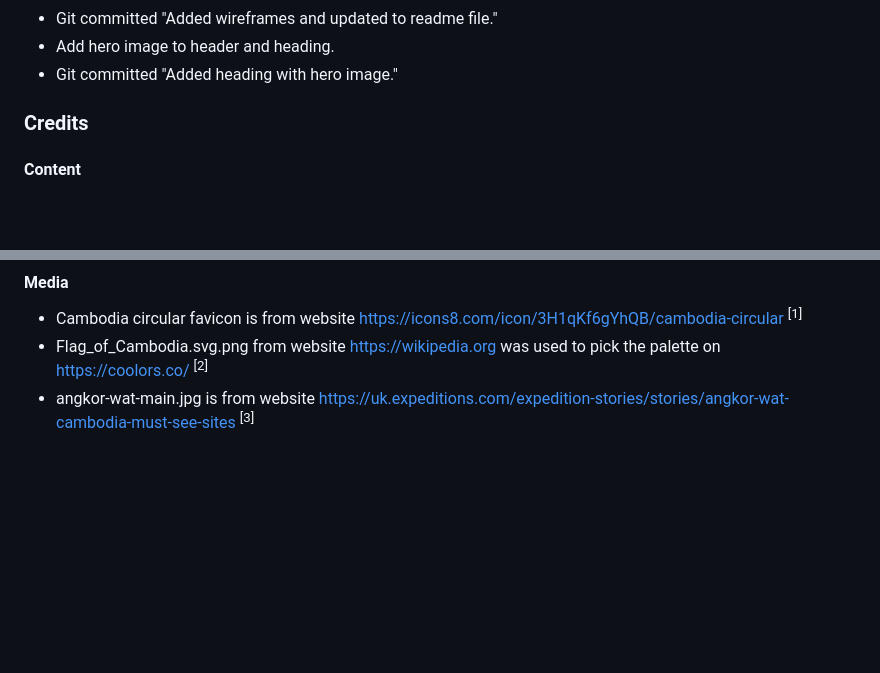
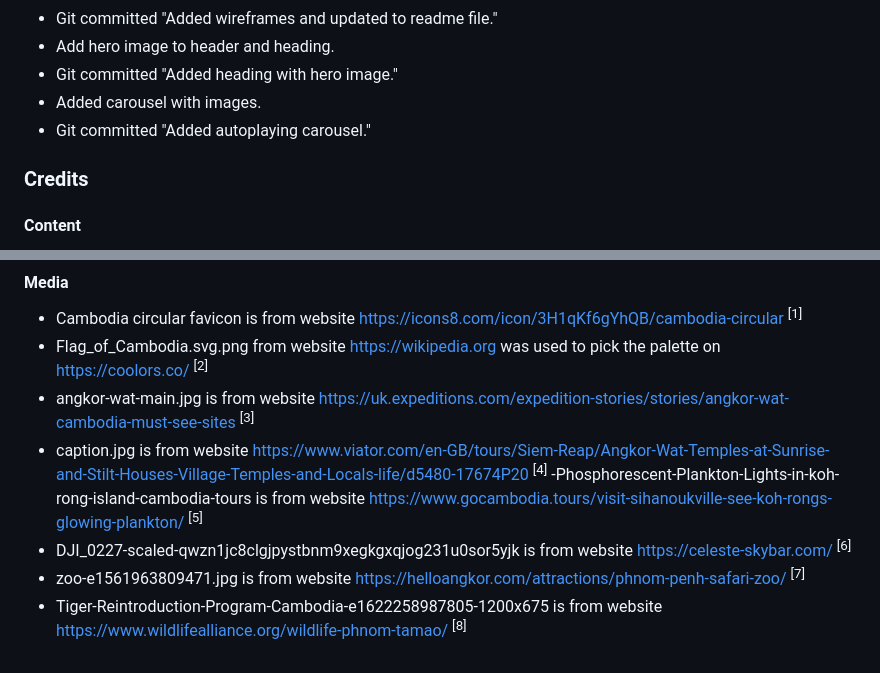
Before and after one commit to MrCCampbell/milestone-project-2, a Markdown page: README.md, 2 parts joined by grey strips. Rendered like a GitHub page; blank space fills up the shorter version.

Commit message:
Added autoplaying carousel.

```diff
--- a/README.md
+++ b/README.md
@@ -90,6 +90,9 @@ Ultimately decided on using Khmer Explorer for the website, as the I felt it sho
 - Git committed "Added wireframes and updated to readme file."
 - Add hero image to header and heading.
 - Git committed "Added heading with hero image."
+- Added carousel with images.
+- Git committed "Added autoplaying carousel."
+
 
 
 
@@ -110,3 +113,8 @@ Ultimately decided on using Khmer Explorer for the website, as the I felt it sho
 - Cambodia circular favicon is from website https://icons8.com/icon/3H1qKf6gYhQB/cambodia-circular <sup>[1]</sup>
 - Flag_of_Cambodia.svg.png from website https://wikipedia.org was used to pick the palette on https://coolors.co/ <sup>[2]</sup>
 - angkor-wat-main.jpg is from website https://uk.expeditions.com/expedition-stories/stories/angkor-wat-cambodia-must-see-sites <sup>[3]</sup>
+- caption.jpg is from website https://www.viator.com/en-GB/tours/Siem-Reap/Angkor-Wat-Temples-at-Sunrise-and-Stilt-Houses-Village-Temples-and-Locals-life/d5480-17674P20 <sup>[4]</sup>
+-Phosphorescent-Plankton-Lights-in-koh-rong-island-cambodia-tours is from website https://www.gocambodia.tours/visit-sihanoukville-see-koh-rongs-glowing-plankton/ <sup>[5]</sup>
+- DJI_0227-scaled-qwzn1jc8clgjpystbnm9xegkgxqjog231u0sor5yjk is from website https://celeste-skybar.com/ <sup>[6]</sup>
+- zoo-e1561963809471.jpg is from website https://helloangkor.com/attractions/phnom-penh-safari-zoo/ <sup>[7]</sup>
+- Tiger-Reintroduction-Program-Cambodia-e1622258987805-1200x675 is from website https://www.wildlifealliance.org/wildlife-phnom-tamao/ <sup>[8]</sup>
```
Also changed, not shown: assets/images/500px-Le_Palais_Royal_(Phnom_Penh)_(6997773481).jpg (added), assets/images/DJI_0227-scaled-qwzn1jc8clgjpystbnm9xegkgxqjog231u0sor5yjk.jpg (added), assets/images/Phosphorescent-Plankton-Lights-in-koh-rong-island-cambodia-tours.jpg (added), assets/images/Tiger-Reintroduction-Program-Cambodia-e1622258987805-1200x675.jpg (added), assets/images/caption.jpg (added), assets/images/zoo-e1561963809471.jpg (added), 1 other file.
